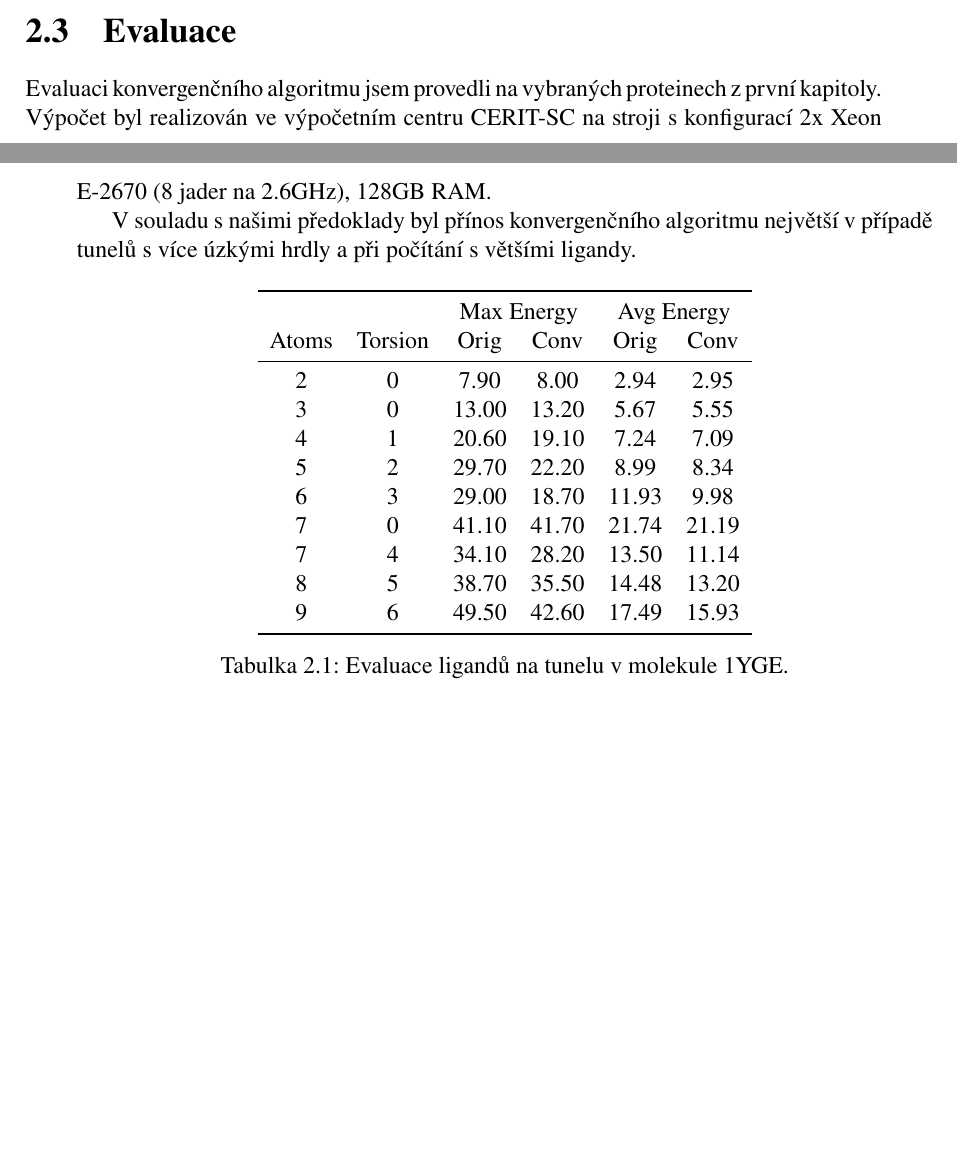
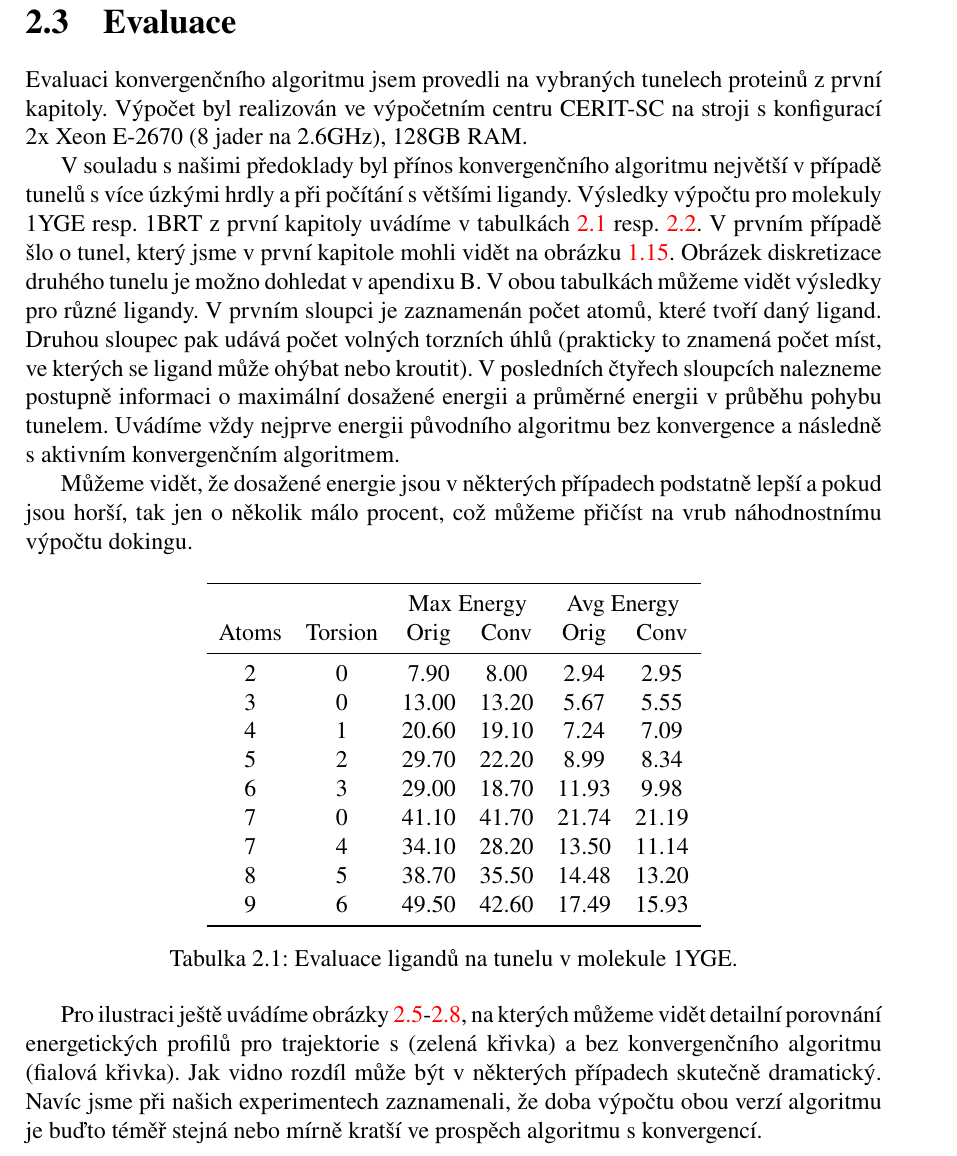
Before and after one commit to JendaPlhak/tunnel-discretizer, a LaTeX thesis (diplomka/Sablona.tex, which reads diplomka/text_prace/04_Kapitola_02.tex): two parts of pages 52 and 53 of 59 before the commit and part of page 54 of 61 after it, the two joined at a grey line, cut so that both start at the same text, the shorter picture padded with empty space. Compiled offline with pdfLaTeX.

Commit message:
Finalize text evaluation.

```diff
--- a/diplomka/text_prace/04_Kapitola_02.tex
+++ b/diplomka/text_prace/04_Kapitola_02.tex
@@ -230,13 +230,27 @@ vrátíme vypočítanou konvergenční trajektorii $ \tau $.
 \section{Evaluace} \label{subsec:convergence_evaluation}
-Evaluaci konvergenčního algoritmu jsem provedli na vybraných proteinech
+Evaluaci konvergenčního algoritmu jsem provedli na vybraných tunelech proteinů
 z první kapitoly. Výpočet byl realizován ve výpočetním centru CERIT-SC na
 stroji s konfigurací 2x Xeon E-2670 (8 jader na 2.6GHz), 128GB RAM.
 
 V souladu s našimi předoklady byl přínos konvergenčního algoritmu největší
-v případě tunelů s více úzkými hrdly a při počítání s většími ligandy.
+v případě tunelů s více úzkými hrdly a při počítání s většími ligandy. Výsledky
+výpočtu pro molekuly 1YGE resp. 1BRT z první kapitoly uvádíme v tabulkách
+\ref{table:1YGE_energy} resp. \ref{table:1BRT_energy}. V prvním případě šlo
+o tunel, který jsme v první kapitole mohli vidět na obrázku \ref{fig:1YGE}.
+Obrázek diskretizace druhého tunelu je možno dohledat v apendixu B.
+V obou tabulkách můžeme vidět výsledky pro různé ligandy. V prvním sloupci
+je zaznamenán počet atomů, které tvoří daný ligand. Druhou sloupec pak udává
+počet volných torzních úhlů (prakticky to znamená počet míst, ve kterých
+se ligand může ohýbat nebo kroutit). V posledních čtyřech sloupcích nalezneme
+postupně informaci o maximální dosažené energii a průměrné energii v průběhu
+pohybu tunelem. Uvádíme vždy nejprve energii původního algoritmu bez konvergence
+a následně s aktivním konvergenčním algoritmem.
 
+Můžeme vidět, že dosažené energie jsou v některých případech podstatně lepší
+a pokud jsou horší, tak jen o několik málo procent, což můžeme přičíst na vrub
+náhodnostnímu výpočtu dokingu.
 
-\begin{table}[htbp]
+\begin{table}[ht]
     \centering
     \begin{tabular}{cccccc}
     \toprule
@@ -276,7 +291,15 @@ v případě tunelů s více úzkými hrdly a při počítání s většími lig
         \bottomrule
     \end{tabular}
     \caption{Evaluace ligandů na tunelu v molekule 1BRT.}
+    \label{table:1BRT_energy}
 \end{table}
+
+Pro ilustraci ještě uvádíme obrázky \ref{fig:1YGE_energy_0}-\ref{fig:1BRT_energy_1},
+na kterých můžeme vidět detailní porovnání energetických profilů pro trajektorie
+s (zelená křivka) a bez konvergenčního algoritmu (fialová křivka). Jak vidno
+rozdíl může být v některých případech skutečně dramatický. Navíc jsme při našich
+experimentech zaznamenali, že doba výpočtu obou verzí algoritmu je buďto téměř
+stejná nebo mírně kratší ve prospěch algoritmu s konvergencí.
 
 \begin{figure}[ht]
 \centering
```
Also changed, not shown: diplomka/text_prace/04_Kapitola_02.tex (25 more changed lines).
